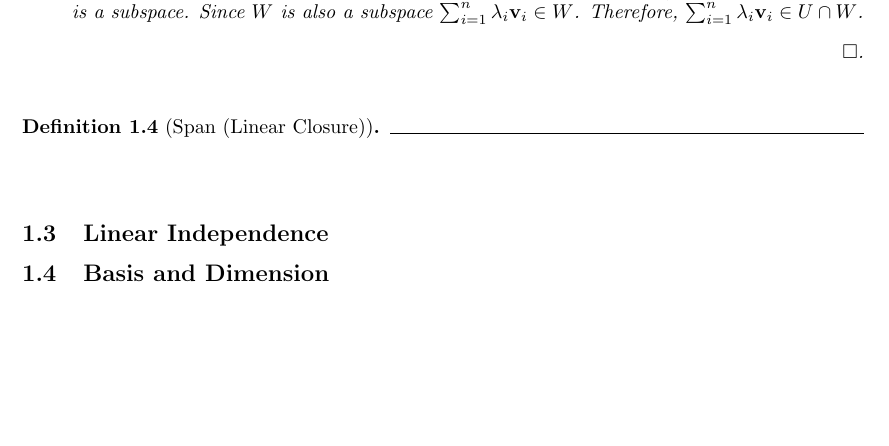
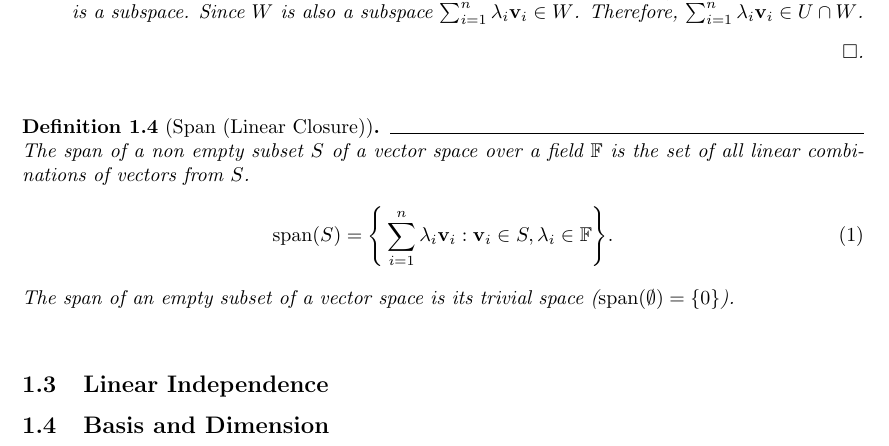
Before and after one commit to hieubkvn123/-NOTES--linear-algebra, a LaTeX document (main.tex, which reads sections/main/chap1/vector_space.tex): part of page 5 of 7, cut so that both start at the same text, the shorter picture padded with empty space. Compiled offline with pdfLaTeX.

Commit message:
Checkpoint

```diff
--- a/sections/main/chap1/vector_space.tex
+++ b/sections/main/chap1/vector_space.tex
@@ -171,5 +171,12 @@ In example \ref{example:simple_vector_space}, we saw a vector space over $\R$ th
 \end{proof*}
 
 \begin{definition}[Span (Linear Closure)]
+	The span of a non empty subset $S$ of a vector space over a field $\field$ is the set of all linear combinations of vectors from $S$.
+	\begin{equation}
+		\mathrm{span}(S) = \biggCurl{
+			\sum_{i=1}^n \lambda_i \vv_i : \vv_i \in S, \lambda_i \in \field
+		}.
+	\end{equation}
 
+	\noindent The span of an empty subset of a vector space is its trivial space ($\mathrm{span}(\emptyset) = \{0\}$).
 \end{definition}
```
Also changed, not shown: output/main.pdf.
